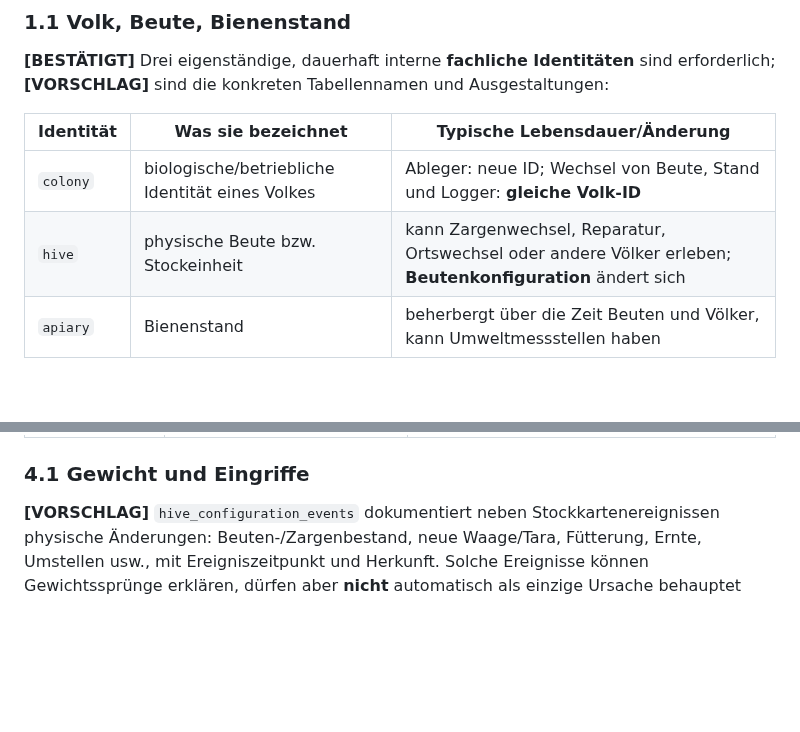
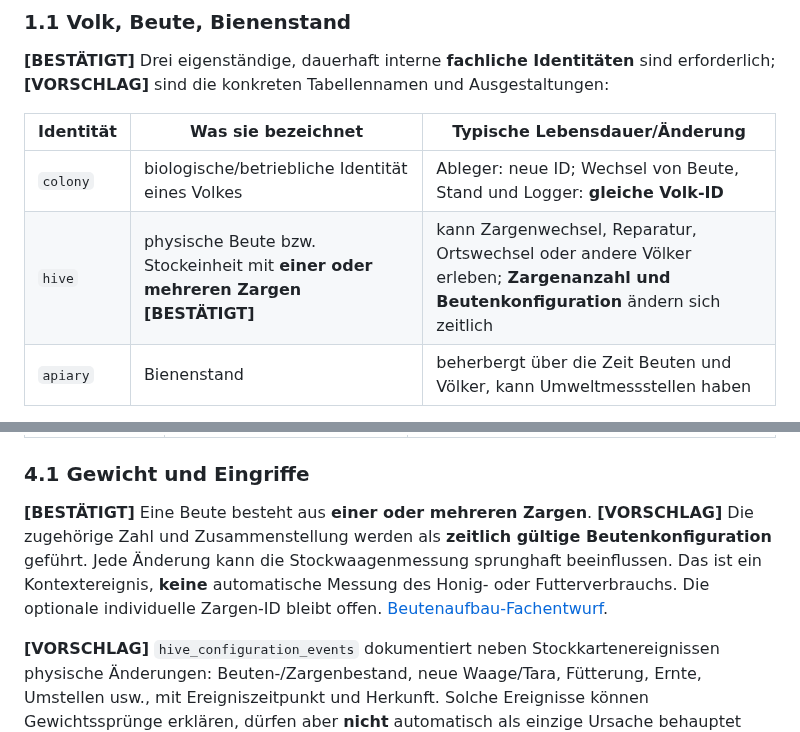
Before and after one commit to impyer/bienen-lora-logger, a Markdown page: docs/architektur/messreihe-messkontext-zeitqualitaet-v01.md, 2 parts joined by grey strips. GitHub-like rendering; blank space fills up the shorter version.

Commit message:
docs: Beute aus einer oder mehreren Zargen mit historisierbarem Aufbau erfassen

```diff
--- a/docs/architektur/messreihe-messkontext-zeitqualitaet-v01.md
+++ b/docs/architektur/messreihe-messkontext-zeitqualitaet-v01.md
@@ -25,7 +25,7 @@
 | Identität | Was sie bezeichnet | Typische Lebensdauer/Änderung |
 |---|---|---|
 | `colony` | biologische/betriebliche Identität eines Volkes | Ableger: neue ID; Wechsel von Beute, Stand und Logger: **gleiche Volk-ID** |
-| `hive` | physische Beute bzw. Stockeinheit | kann Zargenwechsel, Reparatur, Ortswechsel oder andere Völker erleben; **Beutenkonfiguration** ändert sich |
+| `hive` | physische Beute bzw. Stockeinheit mit **einer oder mehreren Zargen [BESTÄTIGT]** | kann Zargenwechsel, Reparatur, Ortswechsel oder andere Völker erleben; **Zargenanzahl und Beutenkonfiguration** ändern sich zeitlich |
 | `apiary` | Bienenstand | beherbergt über die Zeit Beuten und Völker, kann Umweltmessstellen haben |
 
 **[VORSCHLAG]** Zwei historische Beziehungen statt dauerhafter Felder `colony.hive_id` und `hive.apiary_id`:
@@ -131,6 +131,10 @@ In einer **SQL-Entscheidung** sind referenziell gesicherte Zieltypen (z. B. getr
 | **Vibration** | strukturgebundene Beschleunigung bzw. Schwingungsmerkmal | Ankopplung, Achsen, Montageposition, Frequenzband/Verarbeitung; **nicht** mit Luftschall mischen |
 
 ### 4.1 Gewicht und Eingriffe
+
+**[BESTÄTIGT]** Eine Beute besteht aus **einer oder mehreren Zargen**. **[VORSCHLAG]** Die zugehörige Zahl und Zusammenstellung werden als **zeitlich gültige Beutenkonfiguration** geführt. Jede Änderung kann die Stockwaagenmessung sprunghaft beeinflussen. Das ist ein Kontextereignis, **keine** automatische Messung des Honig- oder Futterverbrauchs. Die optionale individuelle Zargen-ID bleibt offen. [Beutenaufbau-Fachentwurf](beute-volk-stand-beziehungen-v01.md).
+
+
 
 **[VORSCHLAG]** `hive_configuration_events` dokumentiert neben Stockkartenereignissen physische Änderungen: Beuten-/Zargenbestand, neue Waage/Tara, Fütterung, Ernte, Umstellen usw., mit Ereigniszeitpunkt und Herkunft. Solche Ereignisse können Gewichtssprünge erklären, dürfen aber **nicht** automatisch als einzige Ursache behauptet werden.
 
```
